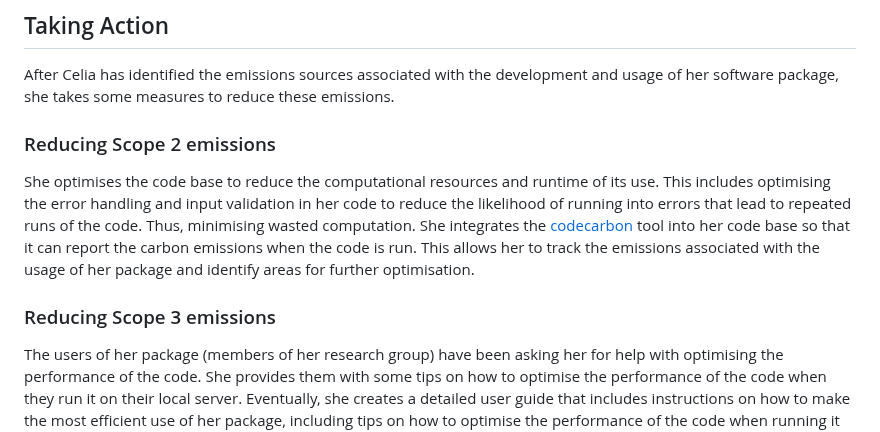
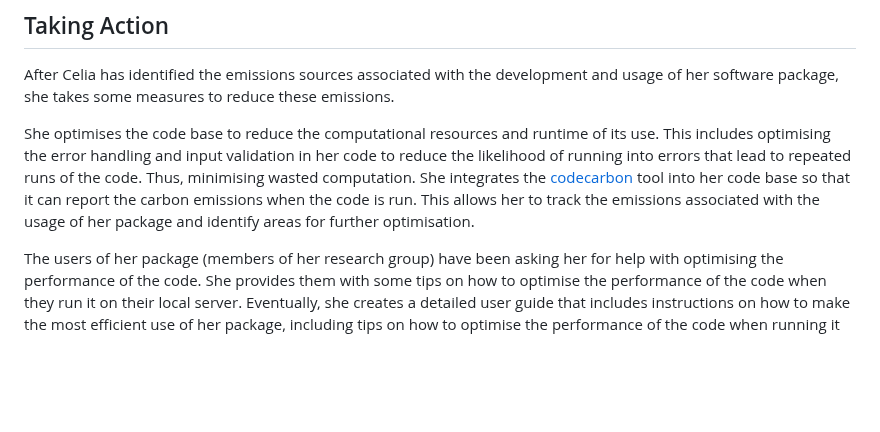
Before and after one commit to ImperialCollegeLondon/digital_research_sustainability_training, a Markdown page: episodes/04_case_study1.md, the part around the change. Drawn GitHub-style; blank space fills up the shorter version.

```diff
--- a/episodes/04_case_study1.md
+++ b/episodes/04_case_study1.md
@@ -124,8 +124,6 @@ After Celia has identified the emissions sources associated
 with the development and usage of her software package, she takes some measures
 to reduce these emissions.
 
-### Reducing Scope 2 emissions
-
 She optimises the code base to reduce the computational resources and runtime of its use.
 This includes optimising the error handling and input validation in her
 code to reduce the likelihood of running into errors that lead to repeated runs
@@ -134,8 +132,6 @@ of the code. Thus, minimising wasted computation. She integrates the
 that it can report the carbon emissions when the code is run. This allows her to track
 the emissions associated with the usage of her package and identify areas for
 further optimisation.
-
-### Reducing Scope 3 emissions
 
 The users of her package (members of her research group) have been asking her for help
 with optimising the performance of the code. She provides them with some tips on how to
```
Also changed, not shown: episodes/03_activities.md (+2 -2 lines), episodes/fig/github_actions_equivalent.png (added), 1 other file.
